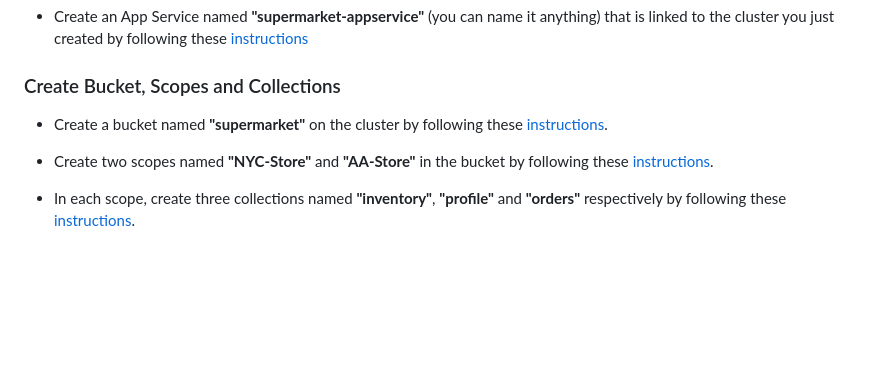
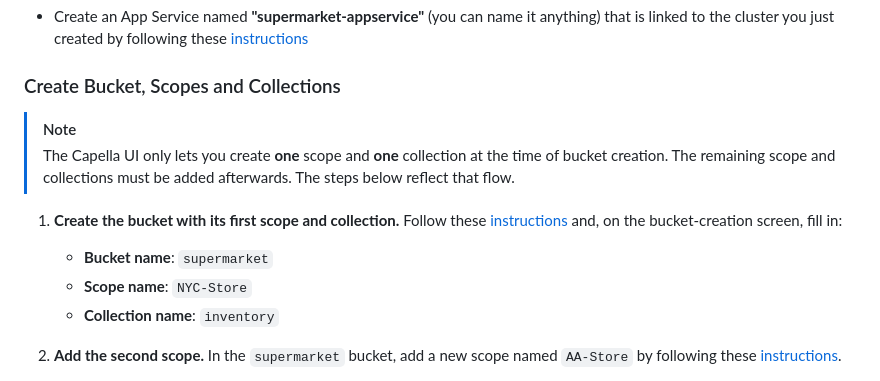
Before and after one commit to couchbase-examples/couchbase-lite-retail-demo, a Markdown page: README.md, the part around one of its changes. Drawn GitHub-style; blank space fills up the shorter version.

Commit message:
docs(readme): fix bucket/scope/collection setup to match Capella UI
Issue #14: the Capella UI only allows one scope and one collection to
be created at the time of bucket creation, but the README instructed
users to create two scopes and three collections per scope in one go,
which isn't possible through the UI.

```diff
--- a/README.md
+++ b/README.md
@@ -42,9 +42,13 @@ Although instructions are specified for Capella App Services, equivalent instruc
 
 ### Create Bucket, Scopes and Collections
 
-- Create a bucket named **"supermarket"** on the cluster by following these [instructions](https://docs.couchbase.com/cloud/clusters/data-service/about-buckets-scopes-collections.html#buckets).
+> [!NOTE]
+> The Capella UI only lets you create **one** scope and **one** collection at the time of bucket creation. The remaining scope and collections must be added afterwards. The steps below reflect that flow.
 
-- Create two scopes named **"NYC-Store"** and **"AA-Store"** in the bucket by following these [instructions](https://docs.couchbase.com/cloud/clusters/data-service/about-buckets-scopes-collections.html#scopes).
+1. **Create the bucket with its first scope and collection.** Follow these [instructions](https://docs.couchbase.com/cloud/clusters/data-service/about-buckets-scopes-collections.html#buckets) and, on the bucket-creation screen, fill in:
+   - **Bucket name**: `supermarket`
+   - **Scope name**: `NYC-Store`
+   - **Collection name**: `inventory`
 
-- In each scope, create three collections named **"inventory"**, **"profile"** and **"orders"** respectively by following these [instructions](https://docs.couchbase.com/cloud/clusters/data-service/scopes-collections.html#create-collection).
+2. **Add the second scope.** In the `supermarket` bucket, add a new scope named `AA-Store` by following these [instructions](https://docs.couchbase.com/cloud/clusters/data-service/about-buckets-scopes-collections.html#scopes).
 
```
Also changed, not shown: other parts of README.md (+5 -1 lines).
